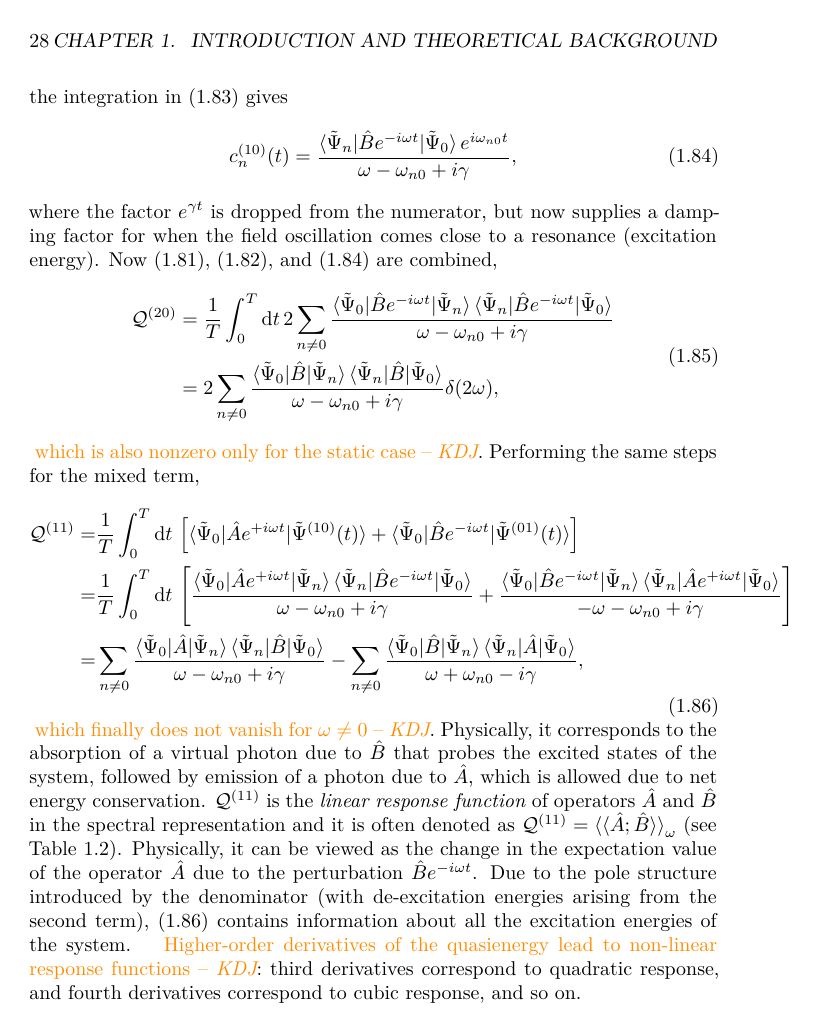
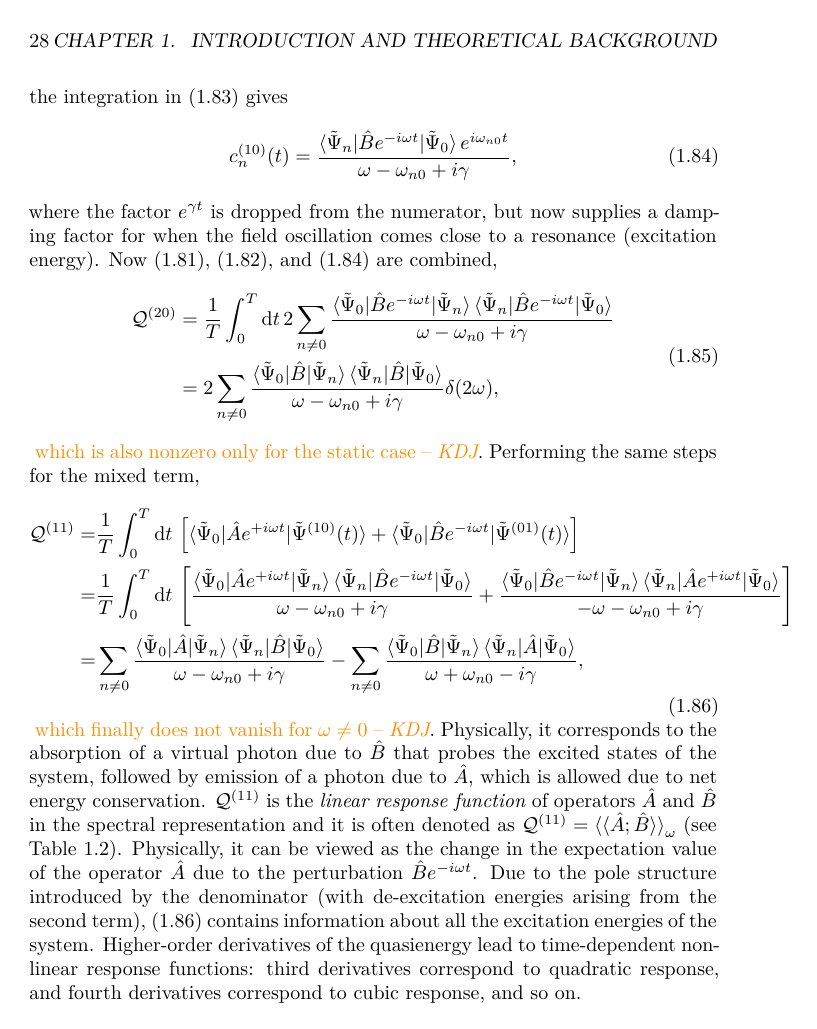
Before and after one commit to berquist/dissertation, a LaTeX figure (introduction.tex): page 28 of 30. Compiled offline with XeLaTeX.

Commit message:
remove notes

```diff
--- a/introduction.tex
+++ b/introduction.tex
@@ -855,7 +855,7 @@ where the factor \(e^{\gamma t}\) is dropped from the numerator, but now supplie
     = &\sum_{n\neq 0} \frac{\braket{\tilde{\Psi}_{0}|\hat{A}|\tilde{\Psi}_{n}}\braket{\tilde{\Psi}_{n}|\hat{B}|\tilde{\Psi}_{0}}}{\omega - \omega_{n0} + i\gamma} - \sum_{n\neq 0} \frac{\braket{\tilde{\Psi}_{0}|\hat{B}|\tilde{\Psi}_{n}}\braket{\tilde{\Psi}_{n}|\hat{A}|\tilde{\Psi}_{0}}}{\omega + \omega_{n0} - i\gamma},
   \end{aligned}
 \end{equation}
-\kdjwarning{which finally does not vanish for \(\omega \neq 0\)}. Physically, it corresponds to the absorption of a virtual photon due to \(\hat{B}\) that probes the excited states of the system, followed by emission of a photon due to \(\hat{A}\), which is allowed due to net energy conservation. \(\mathcal{Q}^{(11)}\) is the \emph{linear response function} of operators \(\hat{A}\) and \(\hat{B}\) in the spectral representation and it is often denoted as \(\mathcal{Q}^{(11)} = \braket{\braket{\hat{A};\hat{B}}}_{\omega}\) (see Table~\ref{tab:norman}). Physically, it can be viewed as the change in the expectation value of the operator \(\hat{A}\) due to the perturbation \(\hat{B}e^{-i\omega t}\). Due to the pole structure introduced by the denominator (with de-excitation energies arising from the second term), \eqref{eq:59} contains information about all the excitation energies of the system. \kdjwarning{Higher-order derivatives of the quasienergy lead to non-linear response functions}: third derivatives correspond to quadratic response, and fourth derivatives correspond to cubic response, and so on.
+\kdjwarning{which finally does not vanish for \(\omega \neq 0\)}. Physically, it corresponds to the absorption of a virtual photon due to \(\hat{B}\) that probes the excited states of the system, followed by emission of a photon due to \(\hat{A}\), which is allowed due to net energy conservation. \(\mathcal{Q}^{(11)}\) is the \emph{linear response function} of operators \(\hat{A}\) and \(\hat{B}\) in the spectral representation and it is often denoted as \(\mathcal{Q}^{(11)} = \braket{\braket{\hat{A};\hat{B}}}_{\omega}\) (see Table~\ref{tab:norman}). Physically, it can be viewed as the change in the expectation value of the operator \(\hat{A}\) due to the perturbation \(\hat{B}e^{-i\omega t}\). Due to the pole structure introduced by the denominator (with de-excitation energies arising from the second term), \eqref{eq:59} contains information about all the excitation energies of the system. Higher-order derivatives of the quasienergy lead to time-dependent non-linear response functions: third derivatives correspond to quadratic response, and fourth derivatives correspond to cubic response, and so on.
 
 % \subsection{Polarization propagator}
 % \label{ssec:polarization-propagator}
```
